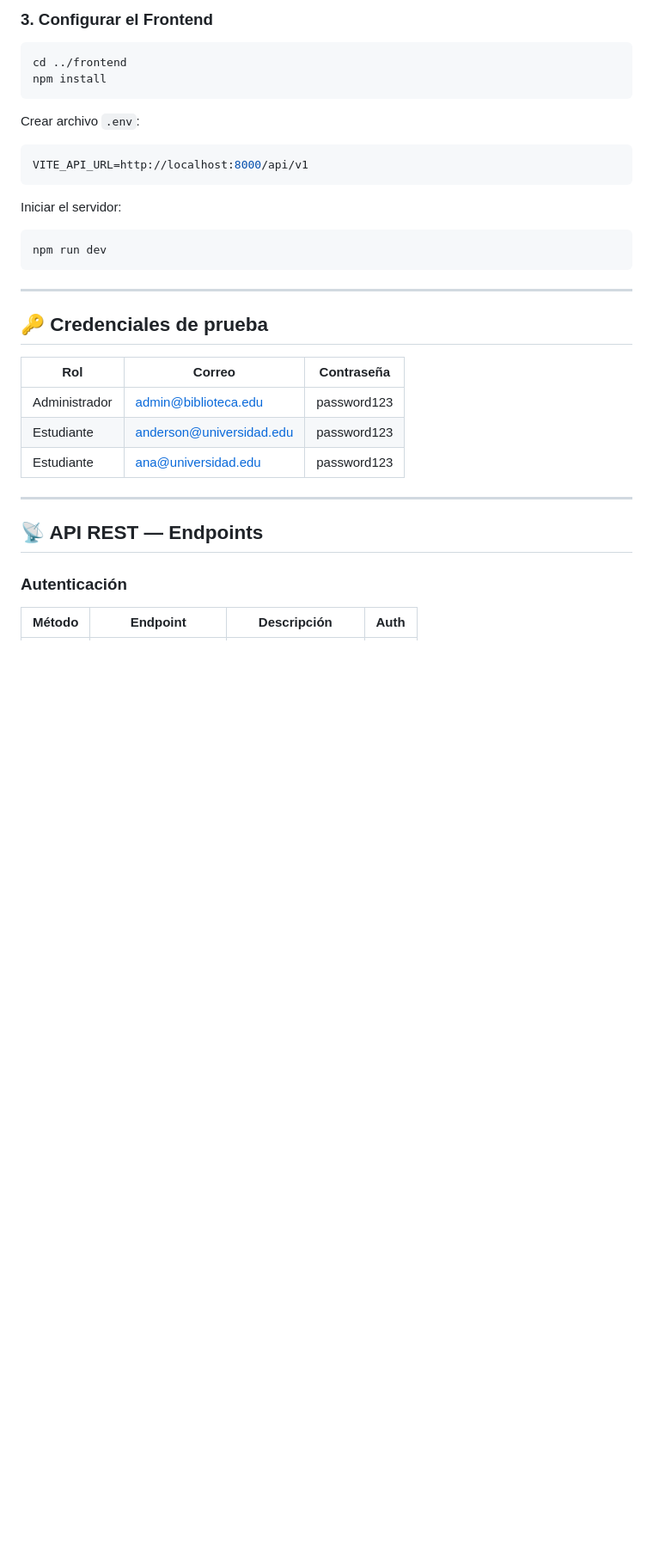
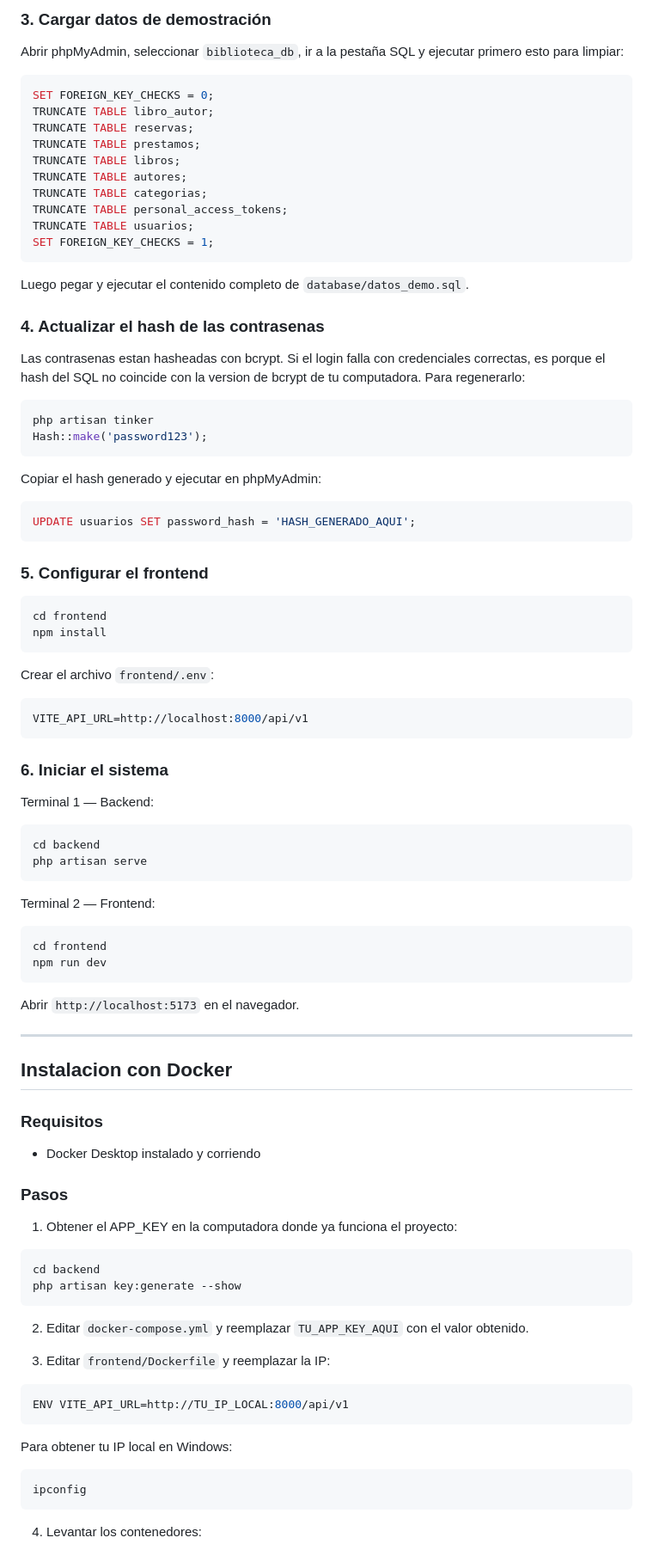
Before and after one commit to nahum-dev/sistema-bibliotecario, a Markdown page: README.md, the part around one of its changes. Shown at 86% size. Drawn GitHub-style; blank space fills up the shorter version.

Commit message:
docs: actualizar README con instrucciones completas

````diff
--- a/README.md
+++ b/README.md
@@ -75,37 +77,100 @@ php artisan serve --host=0.0.0.0 --port=8000
 ```
 
-### 3. Configurar el Frontend
+### 3. Cargar datos de demostración
+
+Abrir phpMyAdmin, seleccionar `biblioteca_db`, ir a la pestaña SQL y ejecutar primero esto para limpiar:
+
+```sql
+SET FOREIGN_KEY_CHECKS = 0;
+TRUNCATE TABLE libro_autor;
+TRUNCATE TABLE reservas;
+TRUNCATE TABLE prestamos;
+TRUNCATE TABLE libros;
+TRUNCATE TABLE autores;
+TRUNCATE TABLE categorias;
+TRUNCATE TABLE personal_access_tokens;
+TRUNCATE TABLE usuarios;
+SET FOREIGN_KEY_CHECKS = 1;
+```
+
+Luego pegar y ejecutar el contenido completo de `database/datos_demo.sql`.
+
+### 4. Actualizar el hash de las contrasenas
+
+Las contrasenas estan hasheadas con bcrypt. Si el login falla con credenciales correctas, es porque el hash del SQL no coincide con la version de bcrypt de tu computadora. Para regenerarlo:
 
 ```bash
-cd ../frontend
+php artisan tinker
+Hash::make('password123');
+```
+
+Copiar el hash generado y ejecutar en phpMyAdmin:
+
+```sql
+UPDATE usuarios SET password_hash = 'HASH_GENERADO_AQUI';
+```
+
+### 5. Configurar el frontend
+
+```bash
+cd frontend
 npm install
 ```
 
-Crear archivo `.env`:
+Crear el archivo `frontend/.env`:
 
 ```env
 VITE_API_URL=http://localhost:8000/api/v1
 ```
 
-Iniciar el servidor:
+### 6. Iniciar el sistema
+
+Terminal 1 — Backend:
 
 ```bash
+cd backend
+php artisan serve
+```
+
+Terminal 2 — Frontend:
+
+```bash
+cd frontend
 npm run dev
 ```
 
----
-
-## 🔑 Credenciales de prueba
-
-| Rol | Correo | Contraseña |
-|-----|--------|-----------|
-| Administrador | admin@biblioteca.edu | password123 |
-| Estudiante | anderson@universidad.edu | password123 |
-| Estudiante | ana@universidad.edu | password123 |
+Abrir `http://localhost:5173` en el navegador.
 
 ---
 
-## 📡 API REST — Endpoints
+## Instalacion con Docker
 
-### Autenticación
-| Método | Endpoint | Descripción | Auth |
+### Requisitos
+
+- Docker Desktop instalado y corriendo
+
+### Pasos
+
+1. Obtener el APP_KEY en la computadora donde ya funciona el proyecto:
+
+```bash
+cd backend
+php artisan key:generate --show
+```
+
+2. Editar `docker-compose.yml` y reemplazar `TU_APP_KEY_AQUI` con el valor obtenido.
+
+3. Editar `frontend/Dockerfile` y reemplazar la IP:
+
+```dockerfile
+ENV VITE_API_URL=http://TU_IP_LOCAL:8000/api/v1
+```
+
+Para obtener tu IP local en Windows:
+
+```powershell
+ipconfig
+```
+
+4. Levantar los contenedores:
+
````
Also changed, not shown: other parts of README.md (+134 -46 lines).
